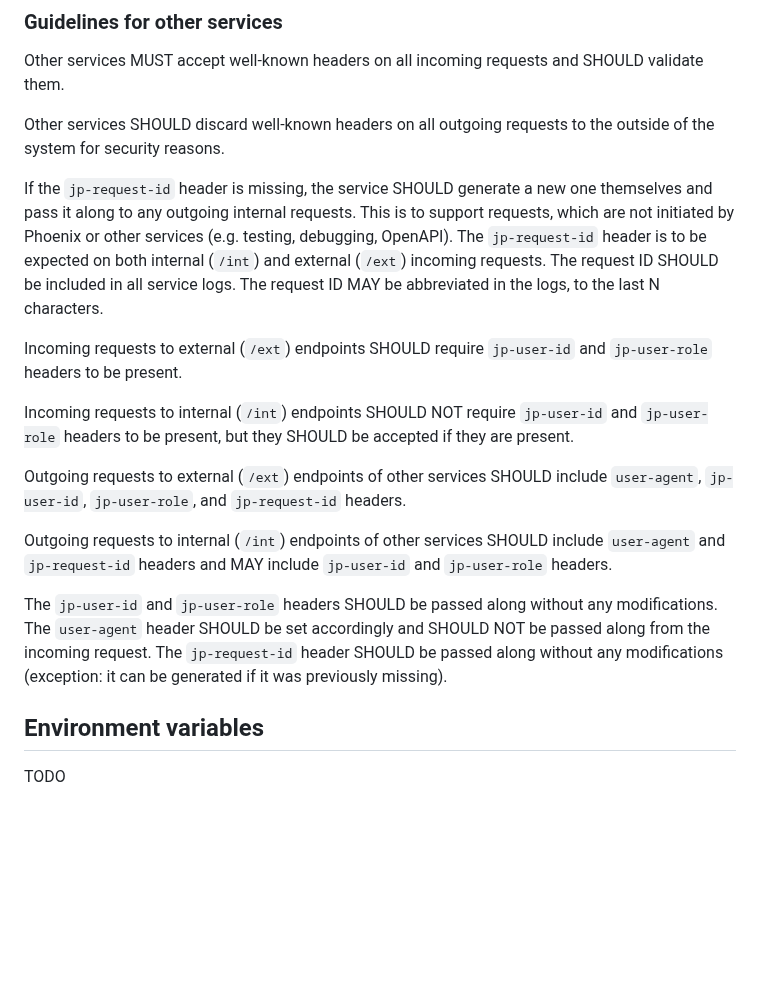
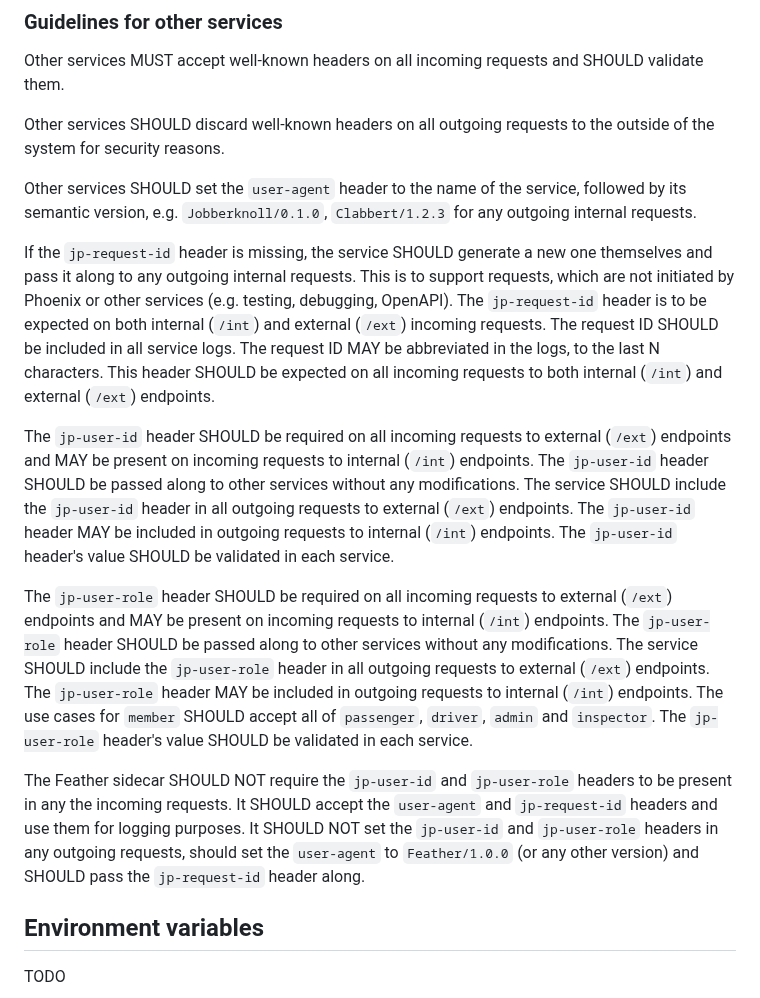
Before and after one commit to PWR-ACS-SE-24/SoftwareSystemDesign, a Markdown page: documentation/contracts.md, the part around the change. Rendered like a GitHub page; blank space fills up the shorter version.

Commit message:
Clarify header contracts

```diff
--- a/documentation/contracts.md
+++ b/documentation/contracts.md
@@ -214,17 +214,15 @@ Other services MUST accept well-known headers on all incoming requests and SHOUL
 
 Other services SHOULD discard well-known headers on all outgoing requests to the outside of the system for security reasons.
 
-If the `jp-request-id` header is missing, the service SHOULD generate a new one themselves and pass it along to any outgoing internal requests. This is to support requests, which are not initiated by Phoenix or other services (e.g. testing, debugging, OpenAPI). The `jp-request-id` header is to be expected on both internal (`/int`) and external (`/ext`) incoming requests. The request ID SHOULD be included in all service logs. The request ID MAY be abbreviated in the logs, to the last N characters.
+Other services SHOULD set the `user-agent` header to the name of the service, followed by its semantic version, e.g. `Jobberknoll/0.1.0`, `Clabbert/1.2.3` for any outgoing internal requests.
 
-Incoming requests to external (`/ext`) endpoints SHOULD require `jp-user-id` and `jp-user-role` headers to be present.
+If the `jp-request-id` header is missing, the service SHOULD generate a new one themselves and pass it along to any outgoing internal requests. This is to support requests, which are not initiated by Phoenix or other services (e.g. testing, debugging, OpenAPI). The `jp-request-id` header is to be expected on both internal (`/int`) and external (`/ext`) incoming requests. The request ID SHOULD be included in all service logs. The request ID MAY be abbreviated in the logs, to the last N characters. This header SHOULD be expected on all incoming requests to both internal (`/int`) and external (`/ext`) endpoints.
 
-Incoming requests to internal (`/int`) endpoints SHOULD NOT require `jp-user-id` and `jp-user-role` headers to be present, but they SHOULD be accepted if they are present.
+The `jp-user-id` header SHOULD be required on all incoming requests to external (`/ext`) endpoints and MAY be present on incoming requests to internal (`/int`) endpoints. The `jp-user-id` header SHOULD be passed along to other services without any modifications. The service SHOULD include the `jp-user-id` header in all outgoing requests to external (`/ext`) endpoints. The `jp-user-id` header MAY be included in outgoing requests to internal (`/int`) endpoints. The `jp-user-id` header's value SHOULD be validated in each service.
 
-Outgoing requests to external (`/ext`) endpoints of other services SHOULD include `user-agent`, `jp-user-id`, `jp-user-role`, and `jp-request-id` headers.
+The `jp-user-role` header SHOULD be required on all incoming requests to external (`/ext`) endpoints and MAY be present on incoming requests to internal (`/int`) endpoints. The `jp-user-role` header SHOULD be passed along to other services without any modifications. The service SHOULD include the `jp-user-role` header in all outgoing requests to external (`/ext`) endpoints. The `jp-user-role` header MAY be included in outgoing requests to internal (`/int`) endpoints. The use cases for `member` SHOULD accept all of `passenger`, `driver`, `admin` and `inspector`. The `jp-user-role` header's value SHOULD be validated in each service.
 
-Outgoing requests to internal (`/int`) endpoints of other services SHOULD include `user-agent` and `jp-request-id` headers and MAY include `jp-user-id` and `jp-user-role` headers.
-
-The `jp-user-id` and `jp-user-role` headers SHOULD be passed along without any modifications. The `user-agent` header SHOULD be set accordingly and SHOULD NOT be passed along from the incoming request. The `jp-request-id` header SHOULD be passed along without any modifications (exception: it can be generated if it was previously missing).
+The Feather sidecar SHOULD NOT require the `jp-user-id` and `jp-user-role` headers to be present in any the incoming requests. It SHOULD accept the `user-agent` and `jp-request-id` headers and use them for logging purposes. It SHOULD NOT set the `jp-user-id` and `jp-user-role` headers in any outgoing requests, should set the `user-agent` to `Feather/1.0.0` (or any other version) and SHOULD pass the `jp-request-id` header along.
 
 ## Environment variables
 
```
